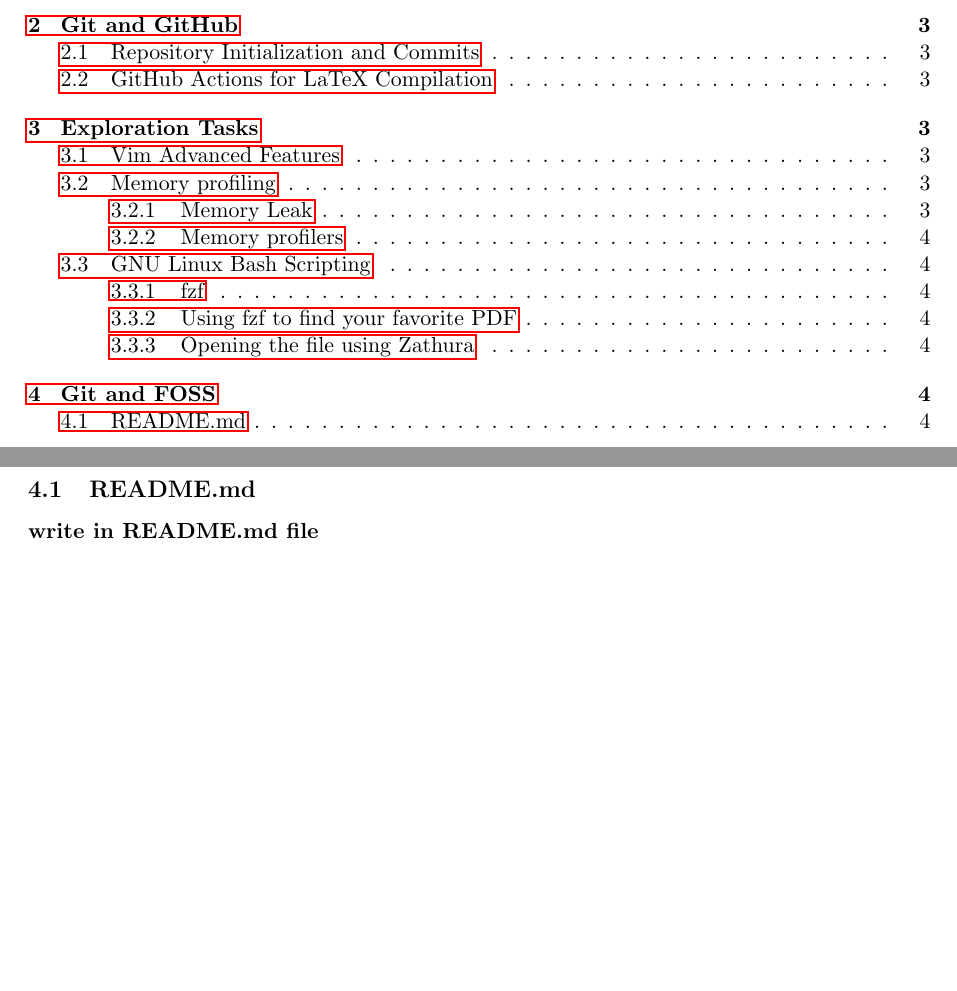
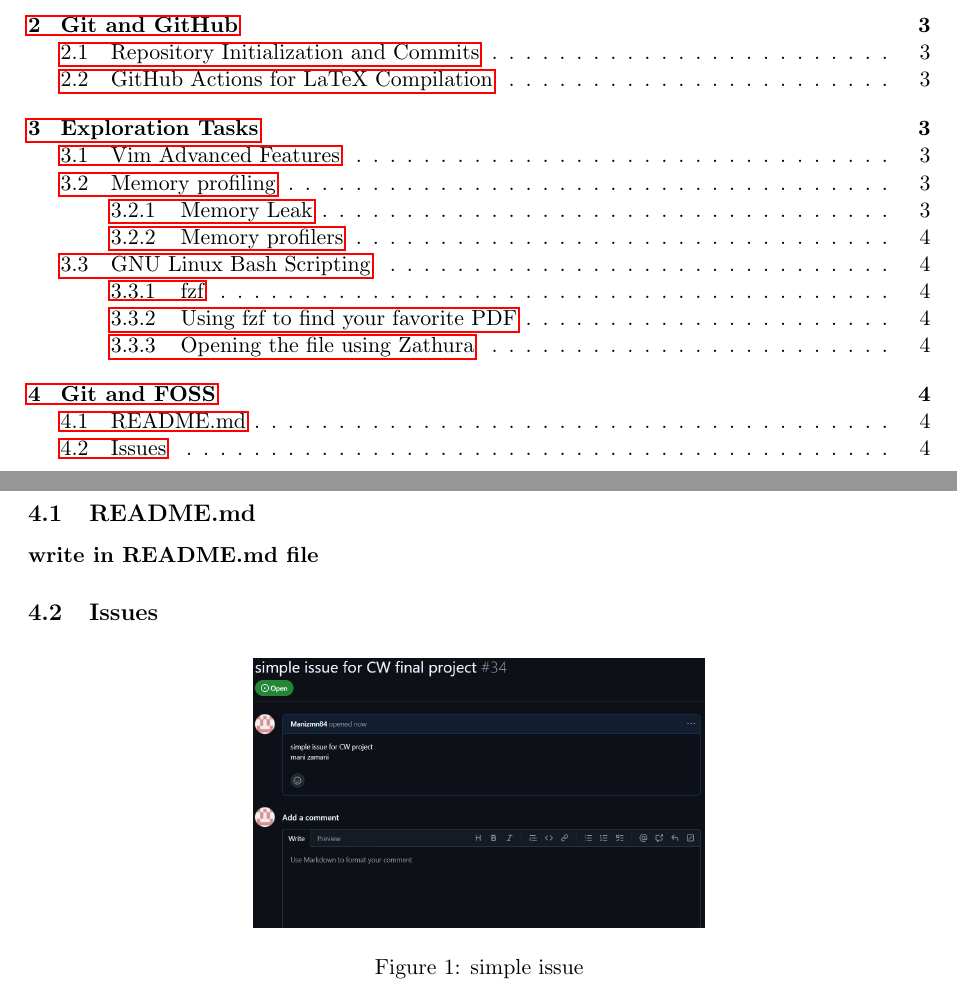
Before and after one commit to Manizmn84/FinalAssignment, a LaTeX document (main.tex): two parts of pages 2 and 4 of 4, joined at a grey line, cut so that both start at the same text, the shorter picture padded with empty space. Compiled offline with pdfLaTeX.

Commit message:
write issue in github and finish part two of part four

```diff
--- a/main.tex
+++ b/main.tex
@@ -78,5 +78,12 @@
 \subsection{README.md}
 \paragraph{write in README.md file}
 
+\subsection{Issues}
+\begin{figure}[h]
+    \centering
+    \includegraphics[width=0.5\textwidth]{issue.png}
+    \caption{simple issue}
+\end{figure}
+
 
 \end{document}
```
Also changed, not shown: issue.png (added).
